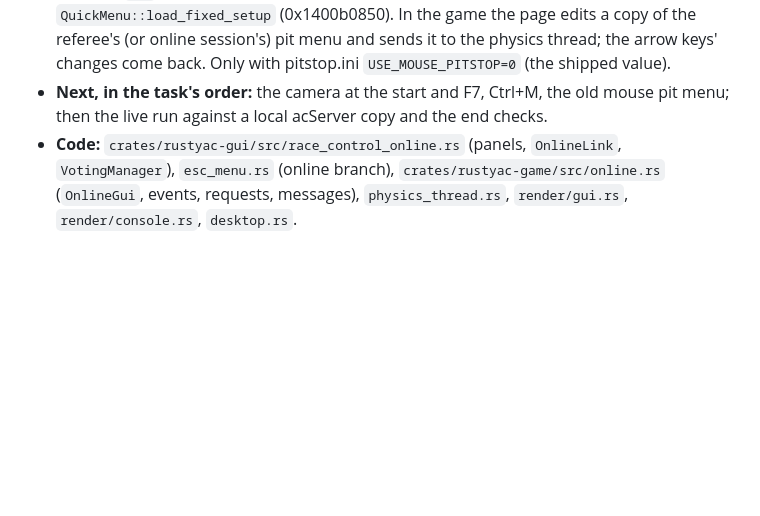
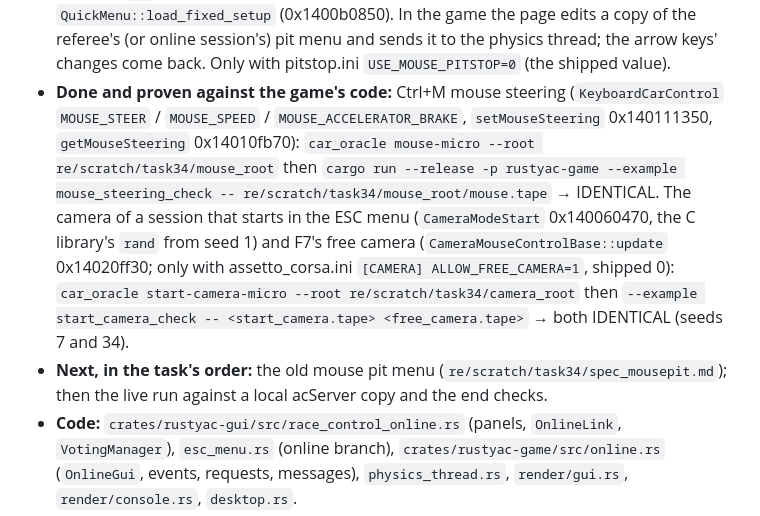
Before and after one commit to thesupersupersigma/rustyAC, a Markdown page: docs/port/online_menus.md, the part around the change. Rendered like a GitHub page; blank space fills up the shorter version.

Commit message:
docs(port): resume notes after the cameras and mouse steering

```diff
--- a/docs/port/online_menus.md
+++ b/docs/port/online_menus.md
@@ -30,8 +30,18 @@ State after the last commit (update after every commit):
   `QuickMenu::load_fixed_setup` (0x1400b0850). In the game the page edits a copy of the
   referee's (or online session's) pit menu and sends it to the physics thread; the arrow keys'
   changes come back. Only with pitstop.ini `USE_MOUSE_PITSTOP=0` (the shipped value).
-- **Next, in the task's order:** the camera at the start and F7, Ctrl+M, the old mouse pit
-  menu; then the live run against a local acServer copy and the end checks.
+- **Done and proven against the game's code:** Ctrl+M mouse steering (`KeyboardCarControl`
+  `MOUSE_STEER` / `MOUSE_SPEED` / `MOUSE_ACCELERATOR_BRAKE`, `setMouseSteering` 0x140111350,
+  `getMouseSteering` 0x14010fb70): `car_oracle mouse-micro --root re/scratch/task34/mouse_root`
+  then `cargo run --release -p rustyac-game --example mouse_steering_check --
+  re/scratch/task34/mouse_root/mouse.tape` → IDENTICAL. The camera of a session that starts in
+  the ESC menu (`CameraModeStart` 0x140060470, the C library's `rand` from seed 1) and F7's free
+  camera (`CameraMouseControlBase::update` 0x14020ff30; only with assetto_corsa.ini
+  `[CAMERA] ALLOW_FREE_CAMERA=1`, shipped 0): `car_oracle start-camera-micro --root
+  re/scratch/task34/camera_root` then `--example start_camera_check -- <start_camera.tape>
+  <free_camera.tape>` → both IDENTICAL (seeds 7 and 34).
+- **Next, in the task's order:** the old mouse pit menu (`re/scratch/task34/spec_mousepit.md`);
+  then the live run against a local acServer copy and the end checks.
 - **Code:** `crates/rustyac-gui/src/race_control_online.rs` (panels, `OnlineLink`,
   `VotingManager`), `esc_menu.rs` (online branch), `crates/rustyac-game/src/online.rs`
   (`OnlineGui`, events, requests, messages), `physics_thread.rs`, `render/gui.rs`,
```
